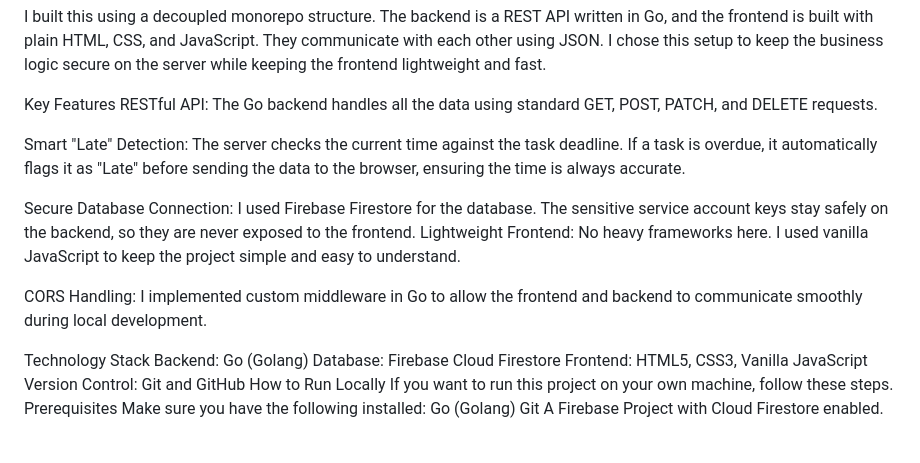
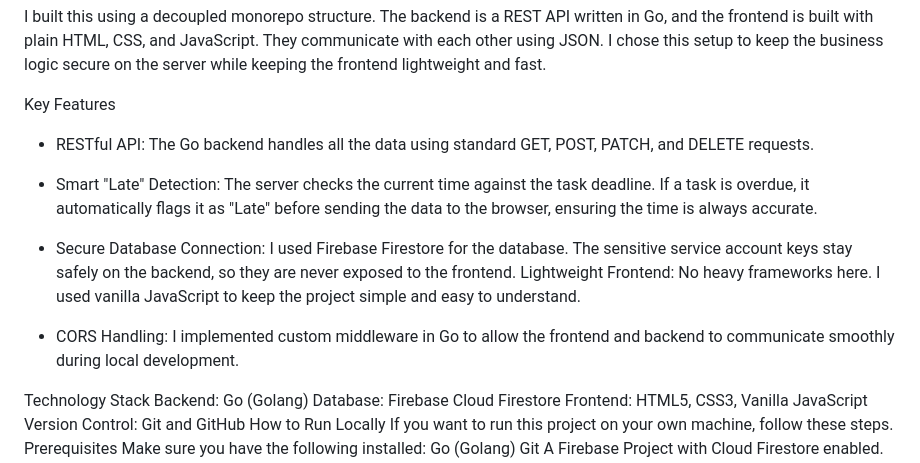
Before and after one commit to ajintern/daily-planner, a Markdown page: README.md, the part around the change. Drawn GitHub-style; blank space fills up the shorter version.

Commit message:
Reorganize key features in README
Reordered key features for better clarity and consistency.

```diff
--- a/README.md
+++ b/README.md
@@ -6,14 +6,15 @@ A full-stack web application I built to practice GoLang and API development. It
 I built this using a decoupled monorepo structure. The backend is a REST API written in Go, and the frontend is built with plain HTML, CSS, and JavaScript. They communicate with each other using JSON. I chose this setup to keep the business logic secure on the server while keeping the frontend lightweight and fast.
 
 Key Features
-RESTful API: The Go backend handles all the data using standard GET, POST, PATCH, and DELETE requests.
 
-Smart "Late" Detection: The server checks the current time against the task deadline. If a task is overdue, it automatically flags it as "Late" before sending the data to the browser, ensuring the time is always accurate.
+  - RESTful API: The Go backend handles all the data using standard GET, POST, PATCH, and DELETE requests.
 
-Secure Database Connection: I used Firebase Firestore for the database. The sensitive service account keys stay safely on the backend, so they are never exposed to the frontend.
+  - Smart "Late" Detection: The server checks the current time against the task deadline. If a task is overdue, it automatically flags it as "Late" before sending the data to the      browser, ensuring the time is always accurate.
+
+  - Secure Database Connection: I used Firebase Firestore for the database. The sensitive service account keys stay safely on the backend, so they are never exposed to the frontend.
 Lightweight Frontend: No heavy frameworks here. I used vanilla JavaScript to keep the project simple and easy to understand.
 
-CORS Handling: I implemented custom middleware in Go to allow the frontend and backend to communicate smoothly during local development.
+  - CORS Handling: I implemented custom middleware in Go to allow the frontend and backend to communicate smoothly during local development.
 
 Technology Stack
 Backend: Go (Golang)
```
